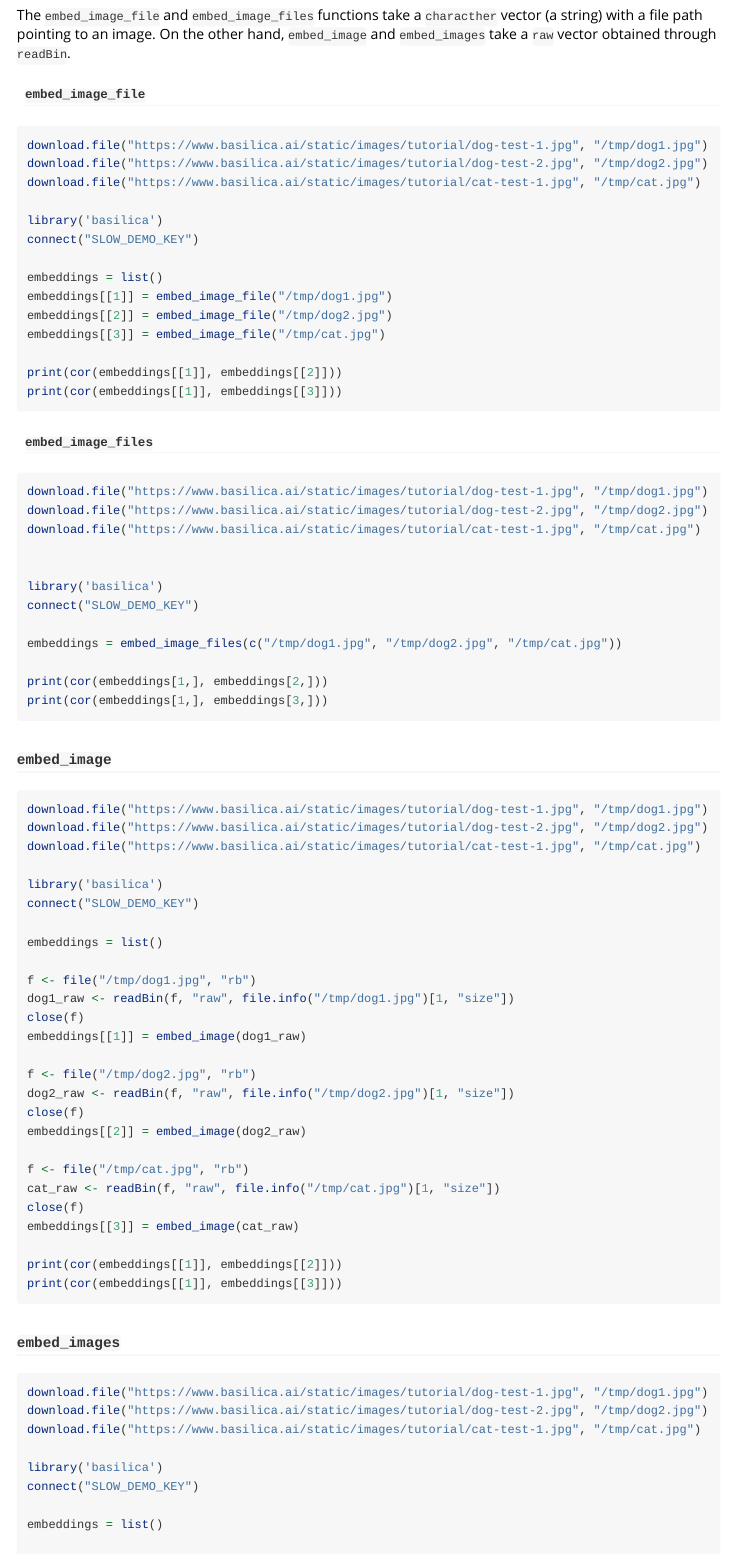
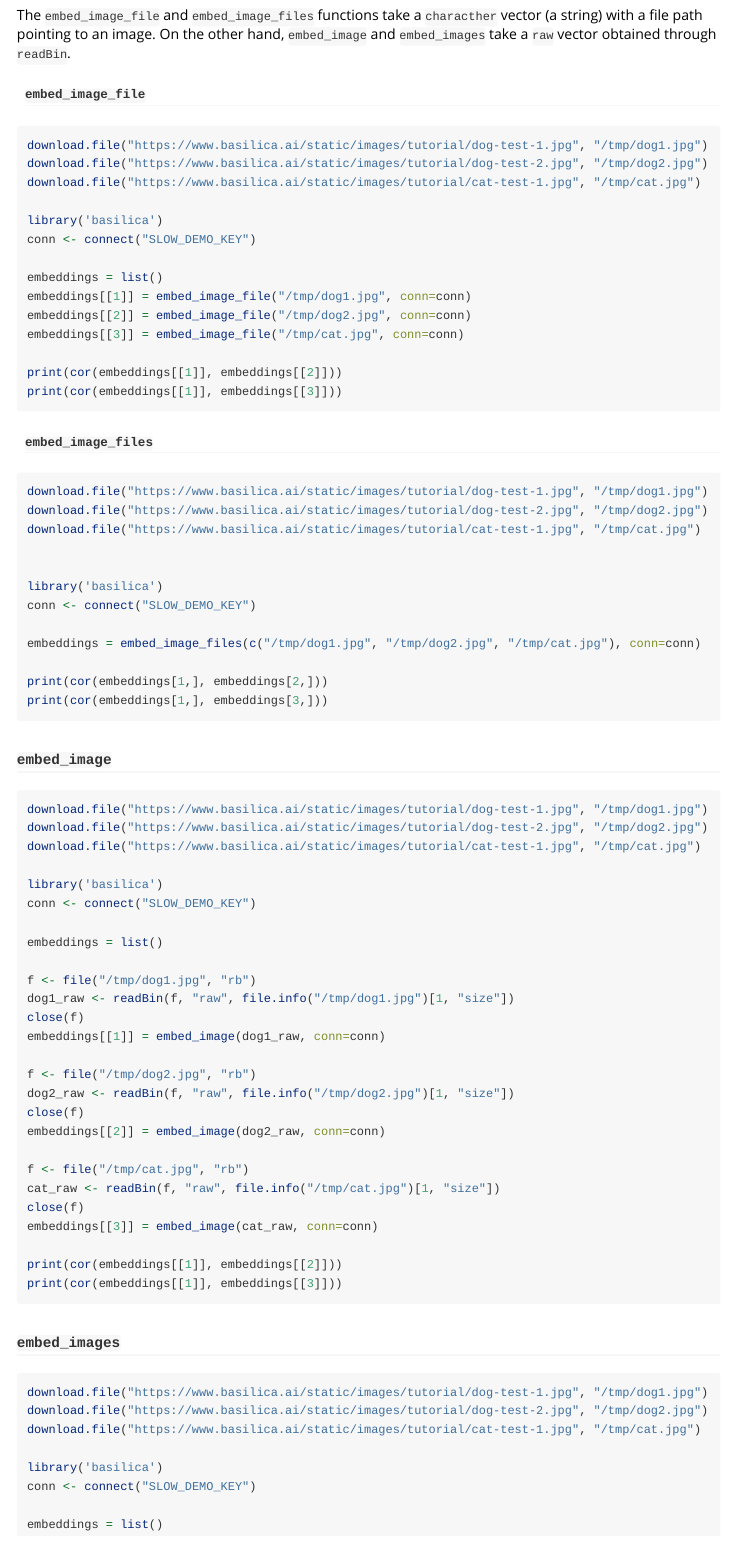
Before and after one commit to basilica-ai/basilica-r-client, an R Markdown document (vignettes/image.Rmd): the page in a window 1100 px wide, from 270 px down. Rendered offline with R 4.5, knitr and Pandoc, with nearby package versions.

Commit message:
Fix connection

```diff
--- a/vignettes/image.Rmd
+++ b/vignettes/image.Rmd
@@ -35,12 +35,12 @@ download.file("https://www.basilica.ai/static/images/tutorial/dog-test-2.jpg", "
 download.file("https://www.basilica.ai/static/images/tutorial/cat-test-1.jpg", "/tmp/cat.jpg")
 
 library('basilica')
-connect("SLOW_DEMO_KEY")
+conn <- connect("SLOW_DEMO_KEY")
 
 embeddings = list()
-embeddings[[1]] = embed_image_file("/tmp/dog1.jpg")
-embeddings[[2]] = embed_image_file("/tmp/dog2.jpg")
-embeddings[[3]] = embed_image_file("/tmp/cat.jpg")
+embeddings[[1]] = embed_image_file("/tmp/dog1.jpg", conn=conn)
+embeddings[[2]] = embed_image_file("/tmp/dog2.jpg", conn=conn)
+embeddings[[3]] = embed_image_file("/tmp/cat.jpg", conn=conn)
 
 print(cor(embeddings[[1]], embeddings[[2]]))
 print(cor(embeddings[[1]], embeddings[[3]]))
@@ -55,9 +55,9 @@ download.file("https://www.basilica.ai/static/images/tutorial/cat-test-1.jpg", "
 
 
 library('basilica')
-connect("SLOW_DEMO_KEY")
+conn <- connect("SLOW_DEMO_KEY")
 
-embeddings = embed_image_files(c("/tmp/dog1.jpg", "/tmp/dog2.jpg", "/tmp/cat.jpg"))
+embeddings = embed_image_files(c("/tmp/dog1.jpg", "/tmp/dog2.jpg", "/tmp/cat.jpg"), conn=conn)
 
 print(cor(embeddings[1,], embeddings[2,]))
 print(cor(embeddings[1,], embeddings[3,]))
@@ -71,24 +71,24 @@ download.file("https://www.basilica.ai/static/images/tutorial/dog-test-2.jpg", "
 download.file("https://www.basilica.ai/static/images/tutorial/cat-test-1.jpg", "/tmp/cat.jpg")
 
 library('basilica')
-connect("SLOW_DEMO_KEY")
+conn <- connect("SLOW_DEMO_KEY")
 
 embeddings = list()
 
 f <- file("/tmp/dog1.jpg", "rb")
 dog1_raw <- readBin(f, "raw", file.info("/tmp/dog1.jpg")[1, "size"])
 close(f)
-embeddings[[1]] = embed_image(dog1_raw)
+embeddings[[1]] = embed_image(dog1_raw, conn=conn)
 
 f <- file("/tmp/dog2.jpg", "rb")
 dog2_raw <- readBin(f, "raw", file.info("/tmp/dog2.jpg")[1, "size"])
 close(f)
-embeddings[[2]] = embed_image(dog2_raw)
+embeddings[[2]] = embed_image(dog2_raw, conn=conn)
 
 f <- file("/tmp/cat.jpg", "rb")
 cat_raw <- readBin(f, "raw", file.info("/tmp/cat.jpg")[1, "size"])
 close(f)
-embeddings[[3]] = embed_image(cat_raw)
+embeddings[[3]] = embed_image(cat_raw, conn=conn)
 
 print(cor(embeddings[[1]], embeddings[[2]]))
 print(cor(embeddings[[1]], embeddings[[3]]))
@@ -102,7 +102,7 @@ download.file("https://www.basilica.ai/static/images/tutorial/dog-test-2.jpg", "
 download.file("https://www.basilica.ai/static/images/tutorial/cat-test-1.jpg", "/tmp/cat.jpg")
 
 library('basilica')
-connect("SLOW_DEMO_KEY")
+conn <- connect("SLOW_DEMO_KEY")
 
 embeddings = list()
 
@@ -118,7 +118,7 @@ f <- file("/tmp/cat.jpg", "rb")
 cat_raw <- readBin(f, "raw", file.info("/tmp/cat.jpg")[1, "size"])
 close(f)
 
-embeddings = embed_images(list(dog1_raw, dog2_raw, cat_raw))
+embeddings = embed_images(list(dog1_raw, dog2_raw, cat_raw), conn=conn)
 
 print(cor(embeddings[1,], embeddings[2,]))
 print(cor(embeddings[1,], embeddings[3,]))
```
Also changed, not shown: R/basilica.r (+9 -9 lines), vignettes/logistic-regression.Rmd (+2 -2 lines), vignettes/text.Rmd (+6 -6 lines), README.md, 1 other file.
